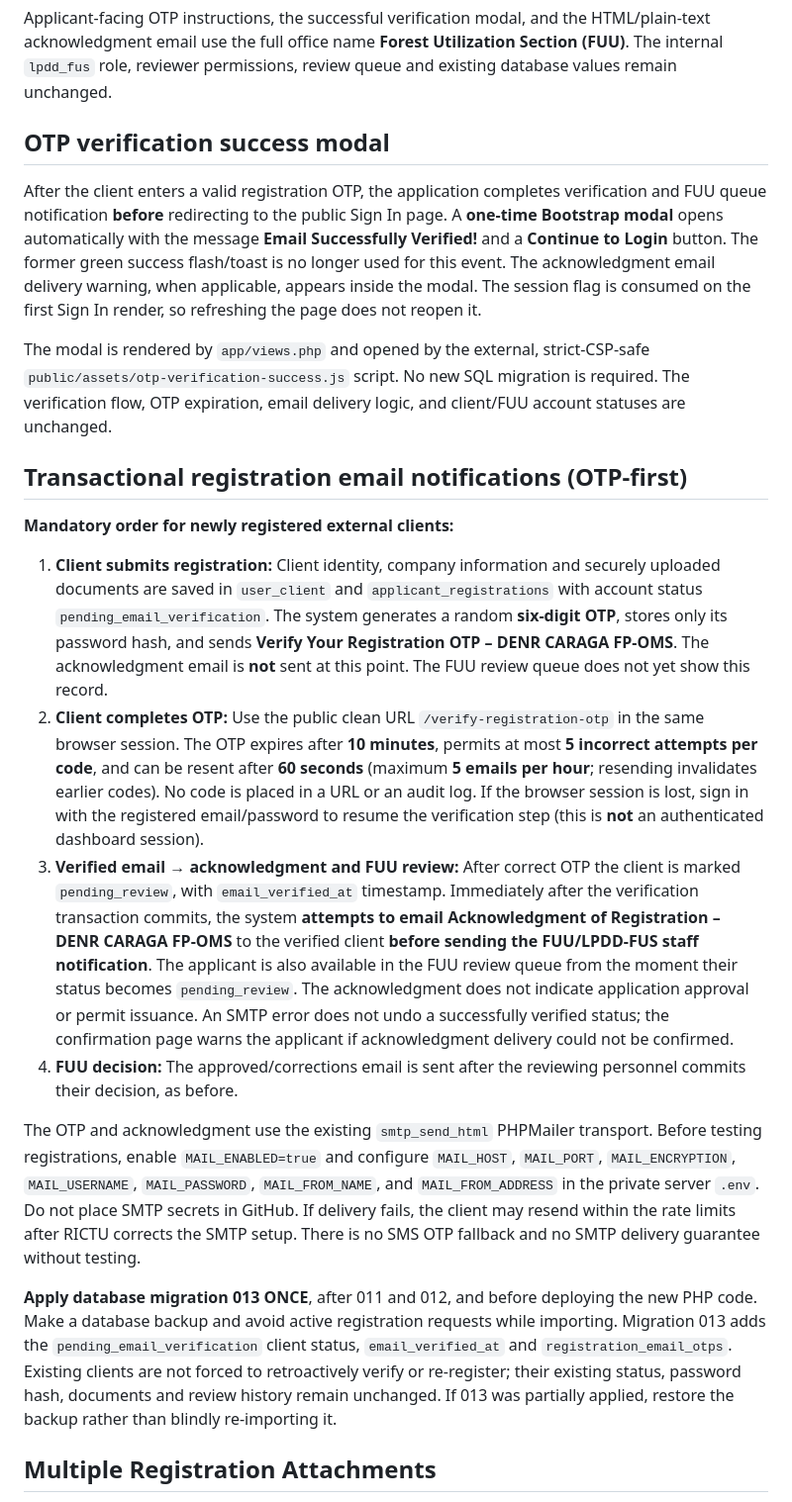
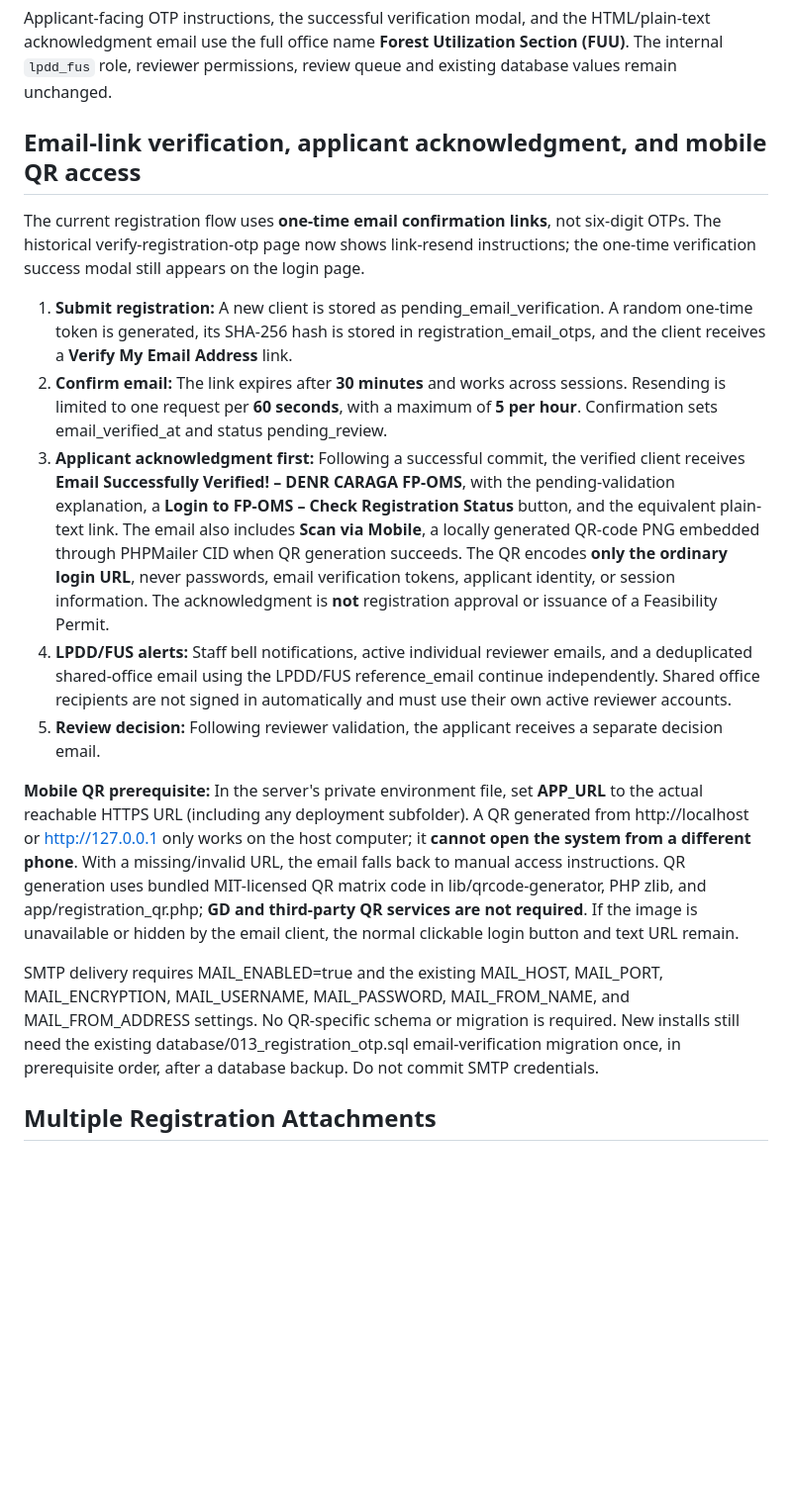
Before and after one commit to FENY2022/denr_fp, a Markdown page: README.md, the part around the change. Shown at 99% size. Rendered like a GitHub page; blank space fills up the shorter version.

Commit message:
Document current verification-link flow and CID-embedded applicant mobile QR

```diff
--- a/README.md
+++ b/README.md
@@ -220,24 +220,19 @@ Apply the **one-time SQL 011 and 013 migrations** only if needed, in their requi
 
 Applicant-facing OTP instructions, the successful verification modal, and the HTML/plain-text acknowledgment email use the full office name **Forest Utilization Section (FUU)**. The internal `lpdd_fus` role, reviewer permissions, review queue and existing database values remain unchanged.
 
-## OTP verification success modal
+## Email-link verification, applicant acknowledgment, and mobile QR access
 
-After the client enters a valid registration OTP, the application completes verification and FUU queue notification **before** redirecting to the public Sign In page. A **one-time Bootstrap modal** opens automatically with the message **Email Successfully Verified!** and a **Continue to Login** button. The former green success flash/toast is no longer used for this event. The acknowledgment email delivery warning, when applicable, appears inside the modal. The session flag is consumed on the first Sign In render, so refreshing the page does not reopen it.
+The current registration flow uses **one-time email confirmation links**, not six-digit OTPs. The historical verify-registration-otp page now shows link-resend instructions; the one-time verification success modal still appears on the login page.
 
-The modal is rendered by `app/views.php` and opened by the external, strict-CSP-safe `public/assets/otp-verification-success.js` script. No new SQL migration is required. The verification flow, OTP expiration, email delivery logic, and client/FUU account statuses are unchanged.
+1. **Submit registration:** A new client is stored as pending_email_verification. A random one-time token is generated, its SHA-256 hash is stored in registration_email_otps, and the client receives a **Verify My Email Address** link.
+2. **Confirm email:** The link expires after **30 minutes** and works across sessions. Resending is limited to one request per **60 seconds**, with a maximum of **5 per hour**. Confirmation sets email_verified_at and status pending_review.
+3. **Applicant acknowledgment first:** Following a successful commit, the verified client receives **Email Successfully Verified! – DENR CARAGA FP-OMS**, with the pending-validation explanation, a **Login to FP-OMS – Check Registration Status** button, and the equivalent plain-text link. The email also includes **Scan via Mobile**, a locally generated QR-code PNG embedded through PHPMailer CID when QR generation succeeds. The QR encodes **only the ordinary login URL**, never passwords, email verification tokens, applicant identity, or session information. The acknowledgment is **not** registration approval or issuance of a Feasibility Permit.
+4. **LPDD/FUS alerts:** Staff bell notifications, active individual reviewer emails, and a deduplicated shared-office email using the LPDD/FUS reference_email continue independently. Shared office recipients are not signed in automatically and must use their own active reviewer accounts.
+5. **Review decision:** Following reviewer validation, the applicant receives a separate decision email.
 
-## Transactional registration email notifications (OTP-first)
+**Mobile QR prerequisite:** In the server's private environment file, set **APP_URL** to the actual reachable HTTPS URL (including any deployment subfolder). A QR generated from http://localhost or http://127.0.0.1 only works on the host computer; it **cannot open the system from a different phone**. With a missing/invalid URL, the email falls back to manual access instructions. QR generation uses bundled MIT-licensed QR matrix code in lib/qrcode-generator, PHP zlib, and app/registration_qr.php; **GD and third-party QR services are not required**. If the image is unavailable or hidden by the email client, the normal clickable login button and text URL remain.
 
-**Mandatory order for newly registered external clients:**
-
-1. **Client submits registration:** Client identity, company information and securely uploaded documents are saved in `user_client` and `applicant_registrations` with account status `pending_email_verification`. The system generates a random **six-digit OTP**, stores only its password hash, and sends **Verify Your Registration OTP – DENR CARAGA FP-OMS**. The acknowledgment email is **not** sent at this point. The FUU review queue does not yet show this record.
-2. **Client completes OTP:** Use the public clean URL `/verify-registration-otp` in the same browser session. The OTP expires after **10 minutes**, permits at most **5 incorrect attempts per code**, and can be resent after **60 seconds** (maximum **5 emails per hour**; resending invalidates earlier codes). No code is placed in a URL or an audit log. If the browser session is lost, sign in with the registered email/password to resume the verification step (this is **not** an authenticated dashboard session).
-3. **Verified email → acknowledgment and FUU review:** After correct OTP the client is marked `pending_review`, with `email_verified_at` timestamp. Immediately after the verification transaction commits, the system **attempts to email** **Acknowledgment of Registration – DENR CARAGA FP-OMS** to the verified client **before sending the FUU/LPDD-FUS staff notification**. The applicant is also available in the FUU review queue from the moment their status becomes `pending_review`. The acknowledgment does not indicate application approval or permit issuance. An SMTP error does not undo a successfully verified status; the confirmation page warns the applicant if acknowledgment delivery could not be confirmed.
-4. **FUU decision:** The approved/corrections email is sent after the reviewing personnel commits their decision, as before.
-
-The OTP and acknowledgment use the existing `smtp_send_html` PHPMailer transport. Before testing registrations, enable `MAIL_ENABLED=true` and configure `MAIL_HOST`, `MAIL_PORT`, `MAIL_ENCRYPTION`, `MAIL_USERNAME`, `MAIL_PASSWORD`, `MAIL_FROM_NAME`, and `MAIL_FROM_ADDRESS` in the private server `.env`. Do not place SMTP secrets in GitHub. If delivery fails, the client may resend within the rate limits after RICTU corrects the SMTP setup. There is no SMS OTP fallback and no SMTP delivery guarantee without testing.
-
-**Apply database migration 013 ONCE**, after 011 and 012, and before deploying the new PHP code. Make a database backup and avoid active registration requests while importing. Migration 013 adds the `pending_email_verification` client status, `email_verified_at` and `registration_email_otps`. Existing clients are not forced to retroactively verify or re-register; their existing status, password hash, documents and review history remain unchanged. If 013 was partially applied, restore the backup rather than blindly re-importing it.
+SMTP delivery requires MAIL_ENABLED=true and the existing MAIL_HOST, MAIL_PORT, MAIL_ENCRYPTION, MAIL_USERNAME, MAIL_PASSWORD, MAIL_FROM_NAME, and MAIL_FROM_ADDRESS settings. No QR-specific schema or migration is required. New installs still need the existing database/013_registration_otp.sql email-verification migration once, in prerequisite order, after a database backup. Do not commit SMTP credentials.
 
 ## Multiple Registration Attachments
 
```
